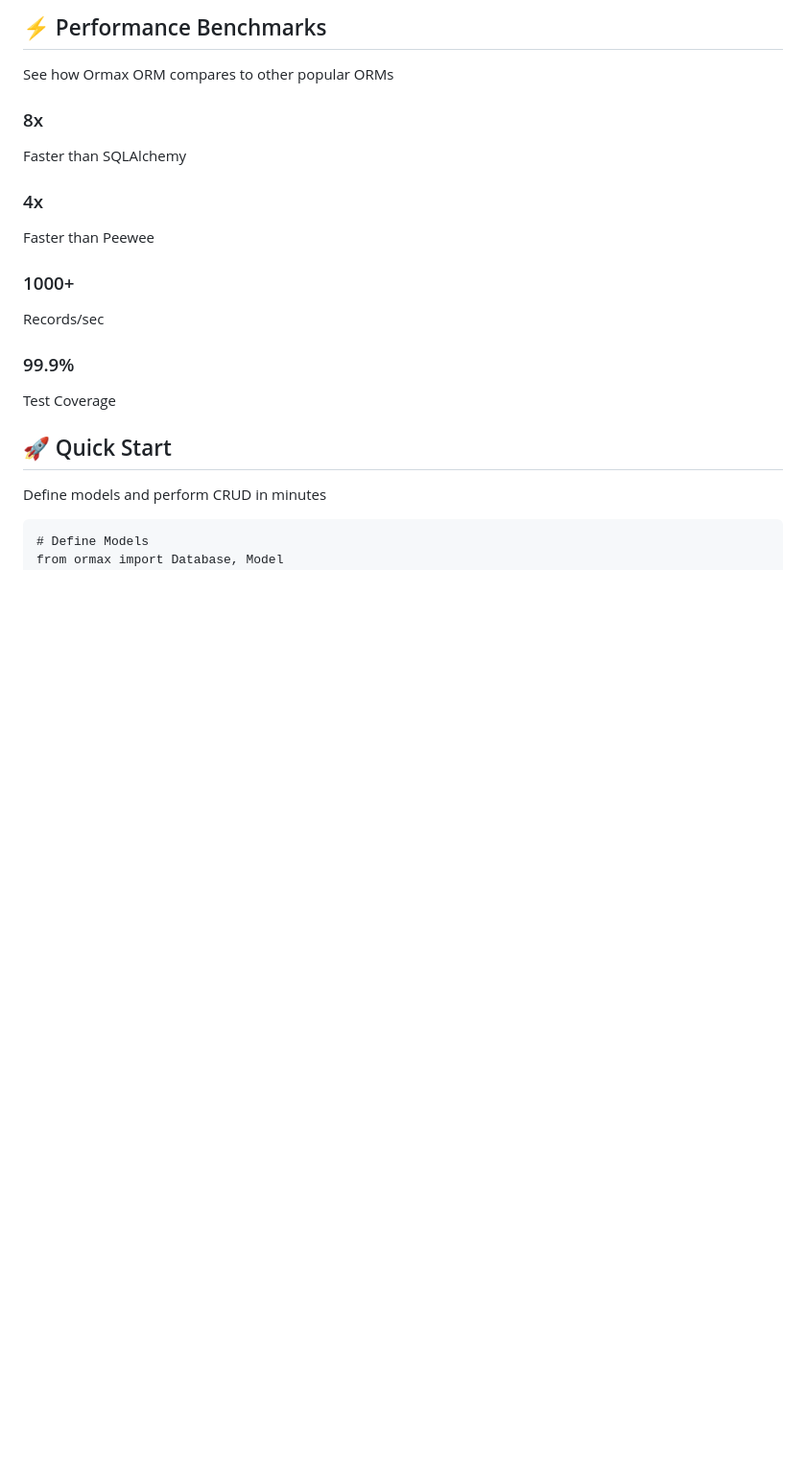
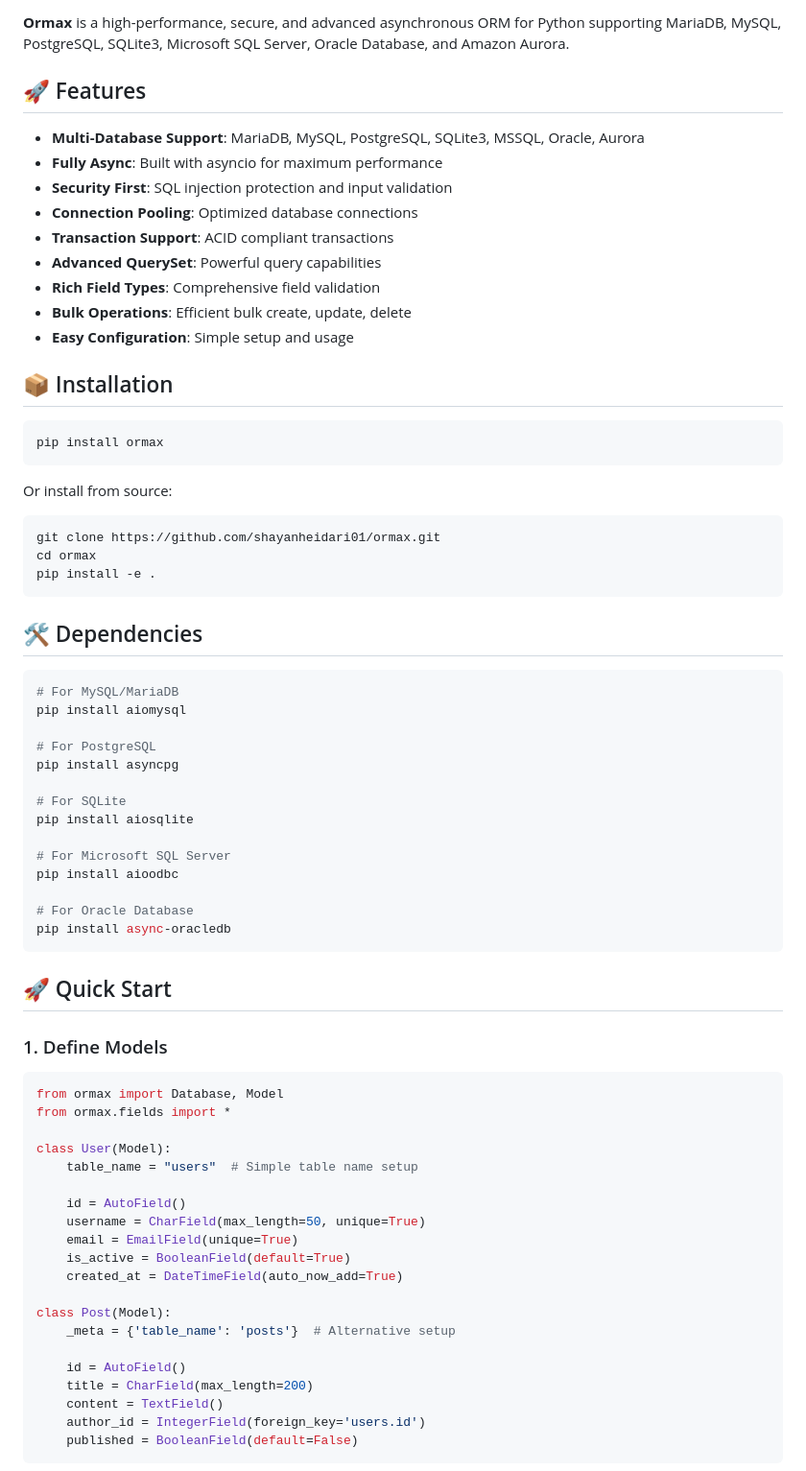
Before and after one commit to shayanheidari01/ormax, a Markdown page: README.md, the part around the change printed below. Shown: that part at 96% size. Drawn GitHub-style; blank space fills up the shorter version.

````diff
--- a/README.md
+++ b/README.md
@@ -114,17 +7,74 @@
 
-  <section id="performance" class="stats">
-    <div class="container">
-      <div class="section-title"><h2>⚡ Performance Benchmarks</h2><p>See how Ormax ORM compares to other popular ORMs</p></div>
-      <div class="stats-grid">
-        <div class="stat"><h3>8x</h3><p>Faster than SQLAlchemy</p></div>
-        <div class="stat"><h3>4x</h3><p>Faster than Peewee</p></div>
-        <div class="stat"><h3>1000+</h3><p>Records/sec</p></div>
-        <div class="stat"><h3>99.9%</h3><p>Test Coverage</p></div>
-      </div>
-    </div>
-  </section>
+**Ormax** is a high-performance, secure, and advanced asynchronous ORM for Python supporting MariaDB, MySQL, PostgreSQL, SQLite3, Microsoft SQL Server, Oracle Database, and Amazon Aurora.
 
-  <section id="quickstart" class="code-section">
-    <div class="container">
-      <div class="section-title"><h2>🚀 Quick Start</h2><p>Define models and perform CRUD in minutes</p></div>
-      <pre class="code-block"><code><span class="comment"># Define Models</span>
+## 🚀 Features
+
+- **Multi-Database Support**: MariaDB, MySQL, PostgreSQL, SQLite3, MSSQL, Oracle, Aurora
+- **Fully Async**: Built with asyncio for maximum performance
+- **Security First**: SQL injection protection and input validation
+- **Connection Pooling**: Optimized database connections
+- **Transaction Support**: ACID compliant transactions
+- **Advanced QuerySet**: Powerful query capabilities
+- **Rich Field Types**: Comprehensive field validation
+- **Bulk Operations**: Efficient bulk create, update, delete
+- **Easy Configuration**: Simple setup and usage
+
+## 📦 Installation
+
+```bash
+pip install ormax
+```
+
+Or install from source:
+```bash
+git clone https://github.com/shayanheidari01/ormax.git
+cd ormax
+pip install -e .
+```
+
+## 🛠️ Dependencies
+
+```bash
+# For MySQL/MariaDB
+pip install aiomysql
+
+# For PostgreSQL
+pip install asyncpg
+
+# For SQLite
+pip install aiosqlite
+
+# For Microsoft SQL Server
+pip install aioodbc
+
+# For Oracle Database
+pip install async-oracledb
+```
+
+## 🚀 Quick Start
+
+### 1. Define Models
+
+```python
+from ormax import Database, Model
+from ormax.fields import *
+
+class User(Model):
+    table_name = "users"  # Simple table name setup
+
+    id = AutoField()
+    username = CharField(max_length=50, unique=True)
+    email = EmailField(unique=True)
+    is_active = BooleanField(default=True)
+    created_at = DateTimeField(auto_now_add=True)
+
+class Post(Model):
+    _meta = {'table_name': 'posts'}  # Alternative setup
+
+    id = AutoField()
+    title = CharField(max_length=200)
+    content = TextField()
+    author_id = IntegerField(foreign_key='users.id')
+    published = BooleanField(default=False)
+```
+
````
Also changed, not shown: other parts of README.md (+281 -175 lines).
